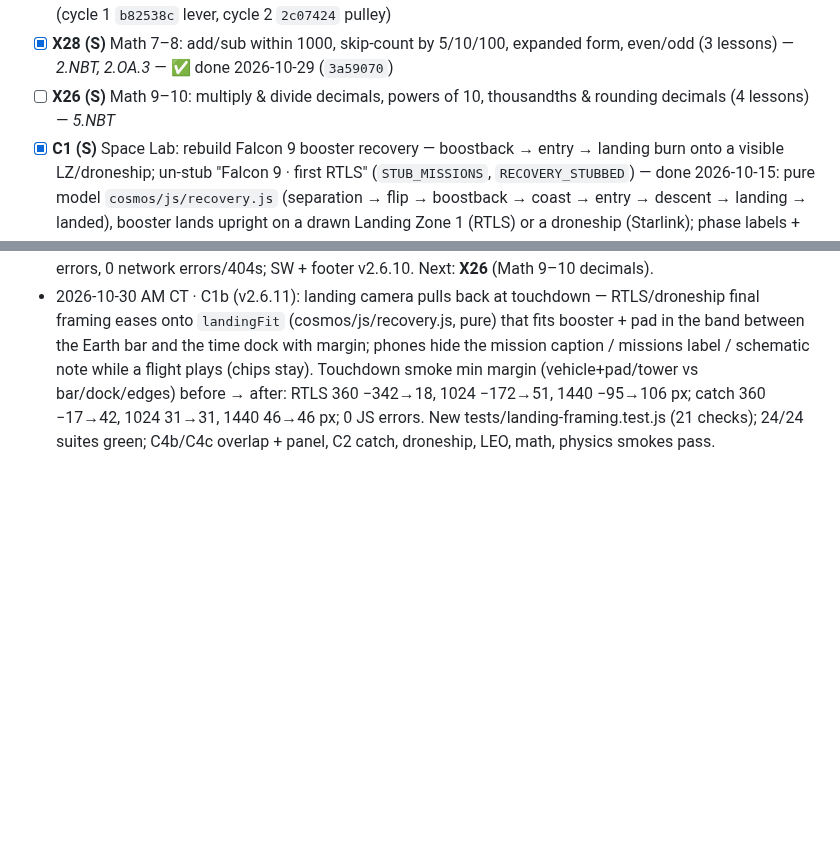
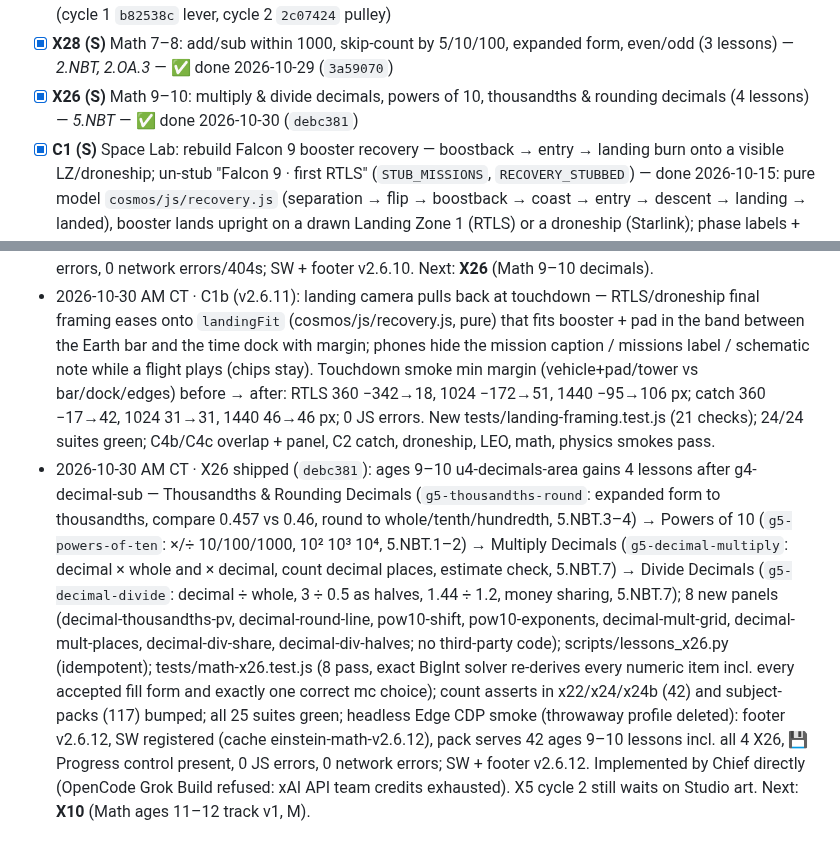
Before and after one commit to avinashpeyyety/einstein-math, a Markdown page: docs/EXPANSION_PLAN.md, 2 parts joined by grey strips. GitHub-like rendering; blank space fills up the shorter version.

Commit message:
docs(plan): X26 shipped — tick + progress log

```diff
--- a/docs/EXPANSION_PLAN.md
+++ b/docs/EXPANSION_PLAN.md
@@ -84,7 +84,7 @@ Effort: XS ≈ ½ cycle, S ≤ 1 cycle, M = 2 cycles. Each ticket ends with smok
 - [x] **X24 (M)** Math 9–10: Geometry — lines/rays/angles, measure angles (protractor visual), parallel/perpendicular, classify triangles & quadrilaterals, symmetry (5 lessons) — *4.G, 4.MD.5–7, 5.G.3–4* — ✅ shipped 2026-10-21 (cycle 1 `b7378d6`, cycle 2 `e2795f6`)
 - [x] **X40 (M)** Physics ages 7–8 unit 2: simple machines — lever & pulley sims (4 lessons) — ✅ done 2026-10-29 (cycle 1 `b82538c` lever, cycle 2 `2c07424` pulley)
 - [x] **X28 (S)** Math 7–8: add/sub within 1000, skip-count by 5/10/100, expanded form, even/odd (3 lessons) — *2.NBT, 2.OA.3* — ✅ done 2026-10-29 (`3a59070`)
-- [ ] **X26 (S)** Math 9–10: multiply & divide decimals, powers of 10, thousandths & rounding decimals (4 lessons) — *5.NBT*
+- [x] **X26 (S)** Math 9–10: multiply & divide decimals, powers of 10, thousandths & rounding decimals (4 lessons) — *5.NBT* — ✅ done 2026-10-30 (`debc381`)
 - [x] **C1 (S)** Space Lab: rebuild Falcon 9 booster recovery — boostback → entry → landing burn onto a visible LZ/droneship; un-stub "Falcon 9 · first RTLS" (`STUB_MISSIONS`, `RECOVERY_STUBBED`) — done 2026-10-15: pure model `cosmos/js/recovery.js` (separation → flip → boostback → coast → entry → descent → landing → landed), booster lands upright on a drawn Landing Zone 1 (RTLS) or a droneship (Starlink); phase labels + booster alt/vel HUD; chase cam frames the touchdown; tests/recovery.test.js; SW v2.5.8
 - [x] **C1b (XS)** Landing camera pulls back at touchdown so vehicle + pad (RTLS) / tower (catch) stay on screen with margin at 360/1024/1440px — done 2026-10-30: `landingFit` in recovery.js, phone bar compacts during a flight; tests/landing-framing.test.js; SW v2.6.11
 - [ ] **X10 (M)** Math ages 11–12 track v1: ratios, percents, negatives, one-step equations (8 lessons)
@@ -159,3 +159,4 @@ Comprehensive World + American + Indian history, age-banded, with timelines, map
 - 2026-10-29 CT · X40 cycle 2/2 shipped (`2c07424`): ages 7–8 Simple Machines gains 2 pulley labs after Balance the Seesaw — Pulley Power (`ph-pulley-power`: 1 fixed pulley still needs the whole weight, 2 ropes → half the pull, 60 kg on 3 ropes needs 20 kg; goal lift 60 kg with a locked 20 kg pull → 4 ropes, 3 only holds) → The Rope Trade (`ph-pulley-trade`: lift 1 m on 2 ropes = 2 m of rope, more ropes → more rope but less pull; goal lift 40 kg with a locked 15 kg pull and pull exactly 6 m of rope → 3 ropes × 2 m or 4 × 1.5 m); new `js/sims/pulley.js` (SimPulley, ideal pulleys, no third-party code) lazy via SIM_KINDS, not precached; checks.js words for holds/rope/pulled; physics pack 0.6.0; tests/physics-x40b.test.js (4 pass, answers hand-derived), physics-x40 scoped to the lever pair, sims-ramp loads pulley.js; all 22 suites green; headless Edge smoke (throwaway profile deleted): footer v2.6.9, SW registered, both pulley labs mount (canvas + 3/4 sliders, 0 validation errors, 4-rope run lifts), 💾 Progress controls present, 0 JS/network errors; SW + footer v2.6.9. X40 done. X5 cycle 2 still waits on Studio art. Next: **X28** (Math 7–8 add/sub within 1000).
 - 2026-10-29 PM CT · X28 shipped (`3a59070`): ages 7–8 gains 3 lessons in existing units — Add & Subtract within 1000 (`as-add-sub-1000`, unit-add-sub after as-add-fluency: 3-digit + and − with regrouping incl. 600 − 245, library/rocket stories) → Skip-Count & Expanded Form (`ns-skip-count-expanded`, unit-number-sense after ns-round-hundreds: count by 5s/10s/100s up to 1000, 3-digit expanded form both ways incl. 0 tens) → Even or Odd? (`md-even-odd`, first in unit-mult-div: pairs & doubles to 20, 2.OA.3); 6 new panels (add-1000-regroup, sub-1000-borrow, skip-count-5-10-100, expanded-482, even-pairs-8-7, even-doubles); scripts/lessons_x28.py (idempotent); tests/math-x28.test.js (8 pass, independent solver, 23 items machine-checked), lesson-count asserts in x20/x21/x25/subject-packs bumped (ages 7–8 43, math 113); all 23 suites green; headless Edge CDP smoke (throwaway profile deleted): footer v2.6.10, SW registered (cache einstein-math-v2.6.10), 43 lessons on the 7–8 Mission Map incl. all 3 X28 (ready after diagnostic), each X28 lesson + as-add-regroup + fr-number-line walk intro → 2 panels → worked example, practice graded (243 + 125 → 368 ✓), 💾 Backup modal opens and report → restore round-trip keeps progress, 0 JS errors, 0 network errors/404s; SW + footer v2.6.10. Next: **X26** (Math 9–10 decimals).
 - 2026-10-30 AM CT · C1b (v2.6.11): landing camera pulls back at touchdown — RTLS/droneship final framing eases onto `landingFit` (cosmos/js/recovery.js, pure) that fits booster + pad in the band between the Earth bar and the time dock with margin; phones hide the mission caption / missions label / schematic note while a flight plays (chips stay). Touchdown smoke min margin (vehicle+pad/tower vs bar/dock/edges) before → after: RTLS 360 −342→18, 1024 −172→51, 1440 −95→106 px; catch 360 −17→42, 1024 31→31, 1440 46→46 px; 0 JS errors. New tests/landing-framing.test.js (21 checks); 24/24 suites green; C4b/C4c overlap + panel, C2 catch, droneship, LEO, math, physics smokes pass.
+- 2026-10-30 AM CT · X26 shipped (`debc381`): ages 9–10 u4-decimals-area gains 4 lessons after g4-decimal-sub — Thousandths & Rounding Decimals (`g5-thousandths-round`: expanded form to thousandths, compare 0.457 vs 0.46, round to whole/tenth/hundredth, 5.NBT.3–4) → Powers of 10 (`g5-powers-of-ten`: ×/÷ 10/100/1000, 10² 10³ 10⁴, 5.NBT.1–2) → Multiply Decimals (`g5-decimal-multiply`: decimal × whole and × decimal, count decimal places, estimate check, 5.NBT.7) → Divide Decimals (`g5-decimal-divide`: decimal ÷ whole, 3 ÷ 0.5 as halves, 1.44 ÷ 1.2, money sharing, 5.NBT.7); 8 new panels (decimal-thousandths-pv, decimal-round-line, pow10-shift, pow10-exponents, decimal-mult-grid, decimal-mult-places, decimal-div-share, decimal-div-halves; no third-party code); scripts/lessons_x26.py (idempotent); tests/math-x26.test.js (8 pass, exact BigInt solver re-derives every numeric item incl. every accepted fill form and exactly one correct mc choice); count asserts in x22/x24/x24b (42) and subject-packs (117) bumped; all 25 suites green; headless Edge CDP smoke (throwaway profile deleted): footer v2.6.12, SW registered (cache einstein-math-v2.6.12), pack serves 42 ages 9–10 lessons incl. all 4 X26, 💾 Progress control present, 0 JS errors, 0 network errors; SW + footer v2.6.12. Implemented by Chief directly (OpenCode Grok Build refused: xAI API team credits exhausted). X5 cycle 2 still waits on Studio art. Next: **X10** (Math ages 11–12 track v1, M).
```
